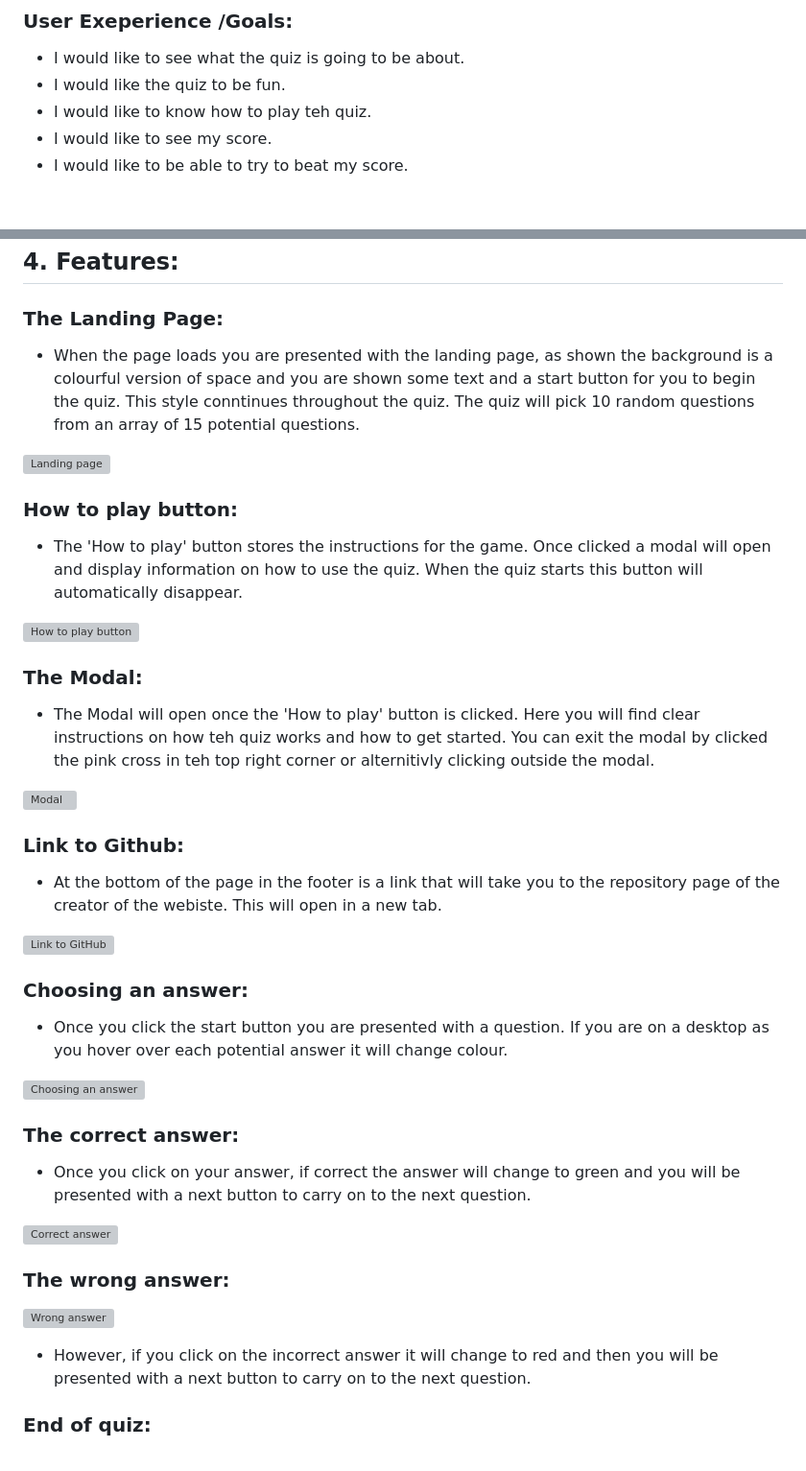
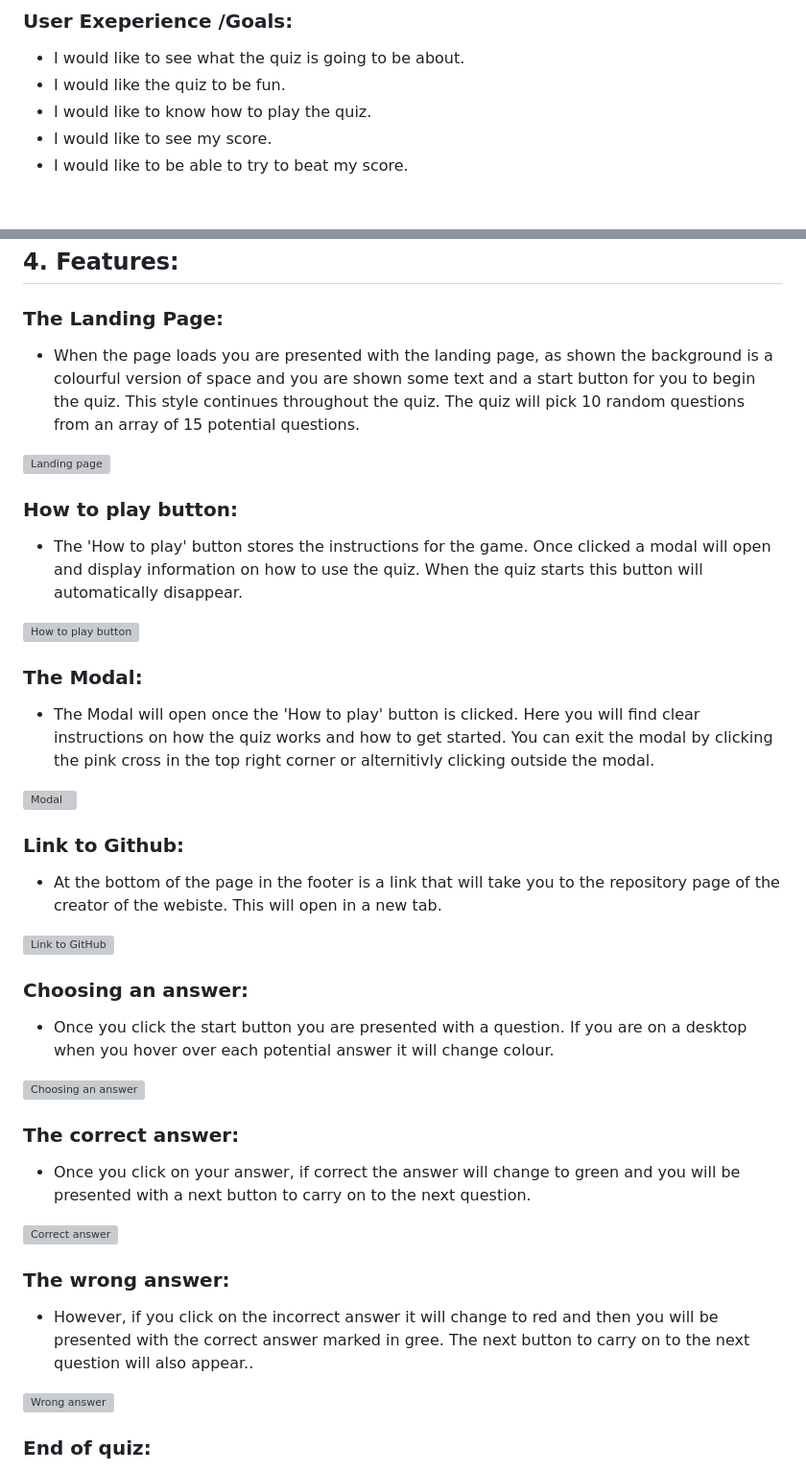
Before and after one commit to DeveloperDunne/Space-Quiz, a Markdown page: README.md, 2 parts joined by grey strips. Shown: that part at 96% size. Drawn GitHub-style; grey boxes are pictures that could not be loaded.

Commit message:
Fixed some spelling mistakes

```diff
--- a/README.md
+++ b/README.md
@@ -34,7 +34,7 @@ Welcome to my quiz on all things space! Space quiz tests the users knowledge on
 
 - I would like to see what the quiz is going to be about.
 - I would like the quiz to be fun.
-- I would like to know how to play teh quiz.
+- I would like to know how to play the quiz.
 - I would like to see my score.
 - I would like to be able to try to beat my score.
 
@@ -61,7 +61,7 @@ Welcome to my quiz on all things space! Space quiz tests the users knowledge on
 
 ### The Landing Page:
 
-- When the page loads you are presented with the landing page, as shown the background is a colourful version of space and you are shown some text and a start button for you to begin the quiz. This style conntinues throughout the quiz. The quiz will pick 10 random questions from an array of 15 potential questions.
+- When the page loads you are presented with the landing page, as shown the background is a colourful version of space and you are shown some text and a start button for you to begin the quiz. This style continues throughout the quiz. The quiz will pick 10 random questions from an array of 15 potential questions.
 
 ![Landing page](./readme-images/start-game.webp)
 
@@ -73,7 +73,7 @@ Welcome to my quiz on all things space! Space quiz tests the users knowledge on
 
 ### The Modal:
 
-- The Modal will open once the 'How to play' button is clicked. Here you will find clear instructions on how teh quiz works and how to get started. You can exit the modal by clicked the pink cross in teh top right corner or alternitivly clicking outside the modal.
+- The Modal will open once the 'How to play' button is clicked. Here you will find clear instructions on how the quiz works and how to get started. You can exit the modal by clicking the pink cross in the top right corner or alternitivly clicking outside the modal.
 
 
 ![Modal](./readme-images/modal.webp)
@@ -86,7 +86,7 @@ Welcome to my quiz on all things space! Space quiz tests the users knowledge on
 
 ### Choosing an answer:
 
-- Once you click the start button you are presented with a question. If you are on a desktop as you hover over each potential answer it will change colour.
+- Once you click the start button you are presented with a question. If you are on a desktop when you hover over each potential answer it will change colour.
 
 ![Choosing an answer](./readme-images/hover.webp)
 
@@ -98,9 +98,10 @@ Welcome to my quiz on all things space! Space quiz tests the users knowledge on
 
 ### The wrong answer:
 
+- However, if you click on the incorrect answer it will change to red and then you will be presented with the correct answer marked in gree. The next button to carry on to the next question will also appear..
+
 ![Wrong answer](./readme-images/incorrect-answer.webp)
 
-- However, if you click on the incorrect answer it will change to red and then you will be presented with a next button to carry on to the next question.
 
 ### End of quiz:
 
```
